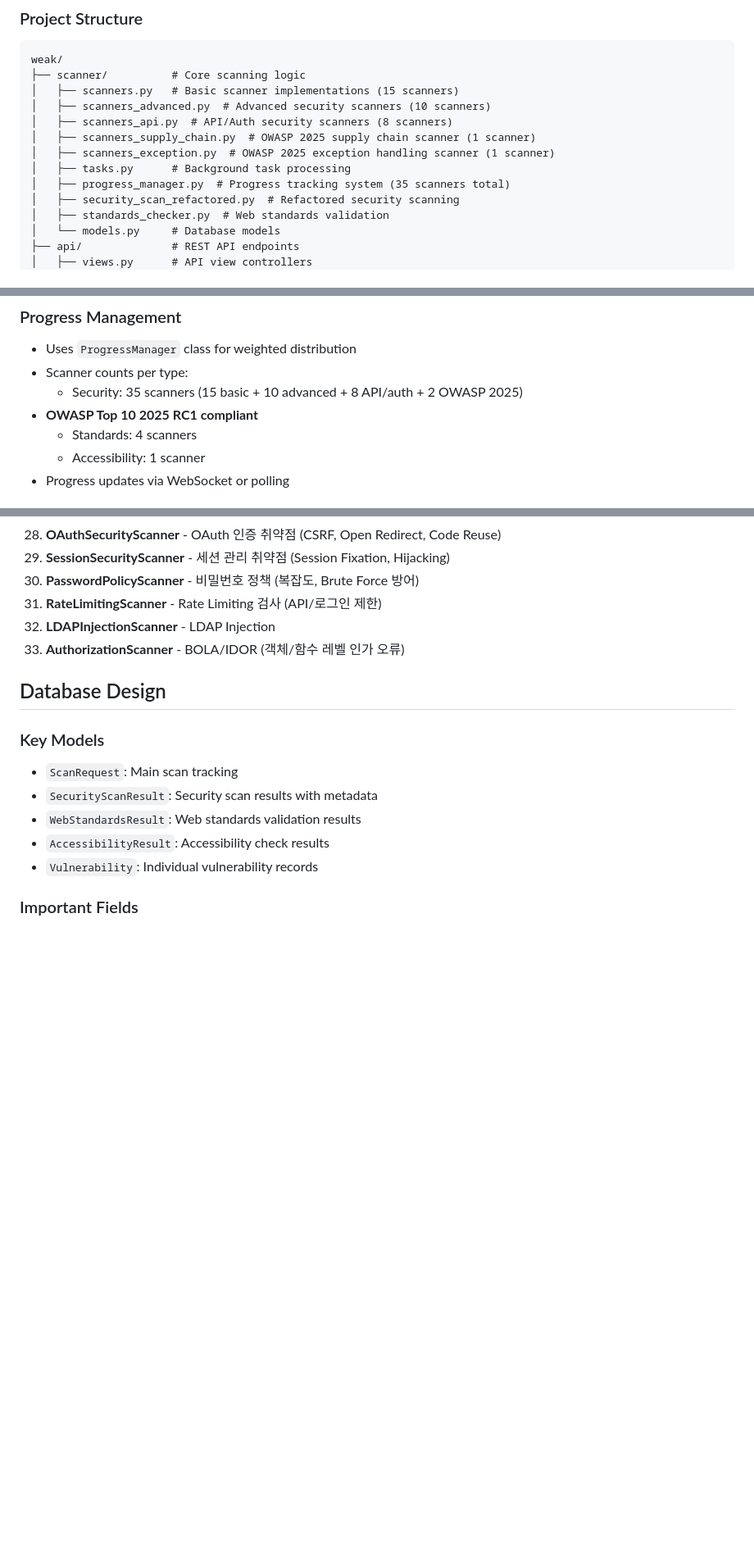
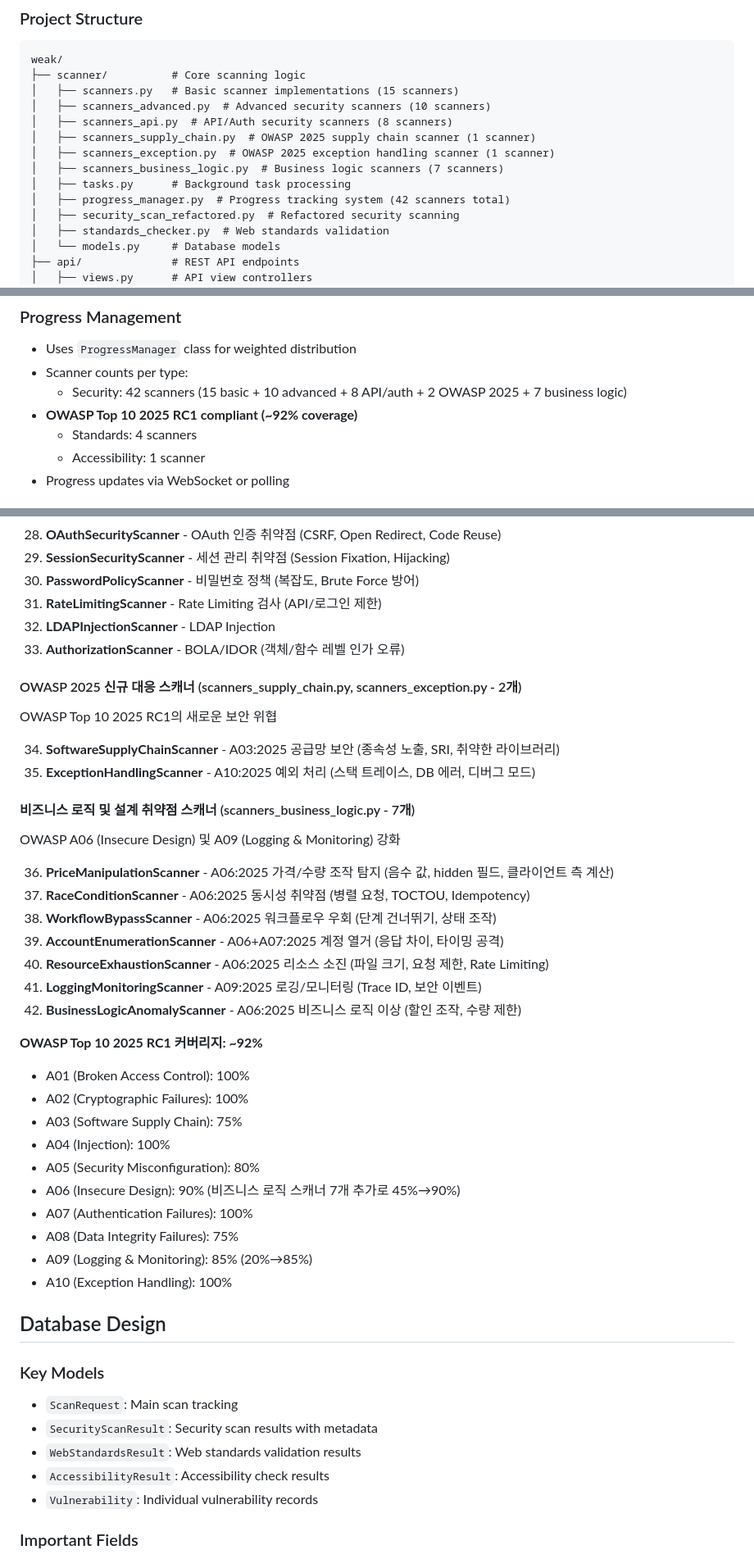
Before and after one commit to opJay/weak, a Markdown page: CLAUDE.md, 3 parts joined by grey strips. Shown at 82% size. Drawn GitHub-style; blank space fills up the shorter version.

```diff
--- a/CLAUDE.md
+++ b/CLAUDE.md
@@ -29,8 +29,9 @@ weak/
 │   ├── scanners_api.py  # API/Auth security scanners (8 scanners)
 │   ├── scanners_supply_chain.py  # OWASP 2025 supply chain scanner (1 scanner)
 │   ├── scanners_exception.py  # OWASP 2025 exception handling scanner (1 scanner)
+│   ├── scanners_business_logic.py  # Business logic scanners (7 scanners)
 │   ├── tasks.py      # Background task processing
-│   ├── progress_manager.py  # Progress tracking system (35 scanners total)
+│   ├── progress_manager.py  # Progress tracking system (42 scanners total)
 │   ├── security_scan_refactored.py  # Refactored security scanning
 │   ├── standards_checker.py  # Web standards validation
 │   └── models.py     # Database models
@@ -99,8 +100,8 @@ class ExampleScanner:
 ### Progress Management
 - Uses `ProgressManager` class for weighted distribution
 - Scanner counts per type:
-  - Security: 35 scanners (15 basic + 10 advanced + 8 API/auth + 2 OWASP 2025)
-- **OWASP Top 10 2025 RC1 compliant**
+  - Security: 42 scanners (15 basic + 10 advanced + 8 API/auth + 2 OWASP 2025 + 7 business logic)
+- **OWASP Top 10 2025 RC1 compliant (~92% coverage)**
   - Standards: 4 scanners
   - Accessibility: 1 scanner
 - Progress updates via WebSocket or polling
@@ -149,6 +150,35 @@ class ExampleScanner:
 31. **RateLimitingScanner** - Rate Limiting 검사 (API/로그인 제한)
 32. **LDAPInjectionScanner** - LDAP Injection
 33. **AuthorizationScanner** - BOLA/IDOR (객체/함수 레벨 인가 오류)
+
+#### OWASP 2025 신규 대응 스캐너 (scanners_supply_chain.py, scanners_exception.py - 2개)
+OWASP Top 10 2025 RC1의 새로운 보안 위협
+
+34. **SoftwareSupplyChainScanner** - A03:2025 공급망 보안 (종속성 노출, SRI, 취약한 라이브러리)
+35. **ExceptionHandlingScanner** - A10:2025 예외 처리 (스택 트레이스, DB 에러, 디버그 모드)
+
+#### 비즈니스 로직 및 설계 취약점 스캐너 (scanners_business_logic.py - 7개)
+OWASP A06 (Insecure Design) 및 A09 (Logging & Monitoring) 강화
+
+36. **PriceManipulationScanner** - A06:2025 가격/수량 조작 탐지 (음수 값, hidden 필드, 클라이언트 측 계산)
+37. **RaceConditionScanner** - A06:2025 동시성 취약점 (병렬 요청, TOCTOU, Idempotency)
+38. **WorkflowBypassScanner** - A06:2025 워크플로우 우회 (단계 건너뛰기, 상태 조작)
+39. **AccountEnumerationScanner** - A06+A07:2025 계정 열거 (응답 차이, 타이밍 공격)
+40. **ResourceExhaustionScanner** - A06:2025 리소스 소진 (파일 크기, 요청 제한, Rate Limiting)
+41. **LoggingMonitoringScanner** - A09:2025 로깅/모니터링 (Trace ID, 보안 이벤트)
+42. **BusinessLogicAnomalyScanner** - A06:2025 비즈니스 로직 이상 (할인 조작, 수량 제한)
+
+**OWASP Top 10 2025 RC1 커버리지: ~92%**
+- A01 (Broken Access Control): 100%
+- A02 (Cryptographic Failures): 100%
+- A03 (Software Supply Chain): 75%
+- A04 (Injection): 100%
+- A05 (Security Misconfiguration): 80%
+- A06 (Insecure Design): 90% (비즈니스 로직 스캐너 7개 추가로 45%→90%)
+- A07 (Authentication Failures): 100%
+- A08 (Data Integrity Failures): 75%
+- A09 (Logging & Monitoring): 85% (20%→85%)
+- A10 (Exception Handling): 100%
 
 ## Database Design
 
```
Also changed, not shown: QUICKSTART.md (+2 -1 lines), README.md (+59 -2 lines).
